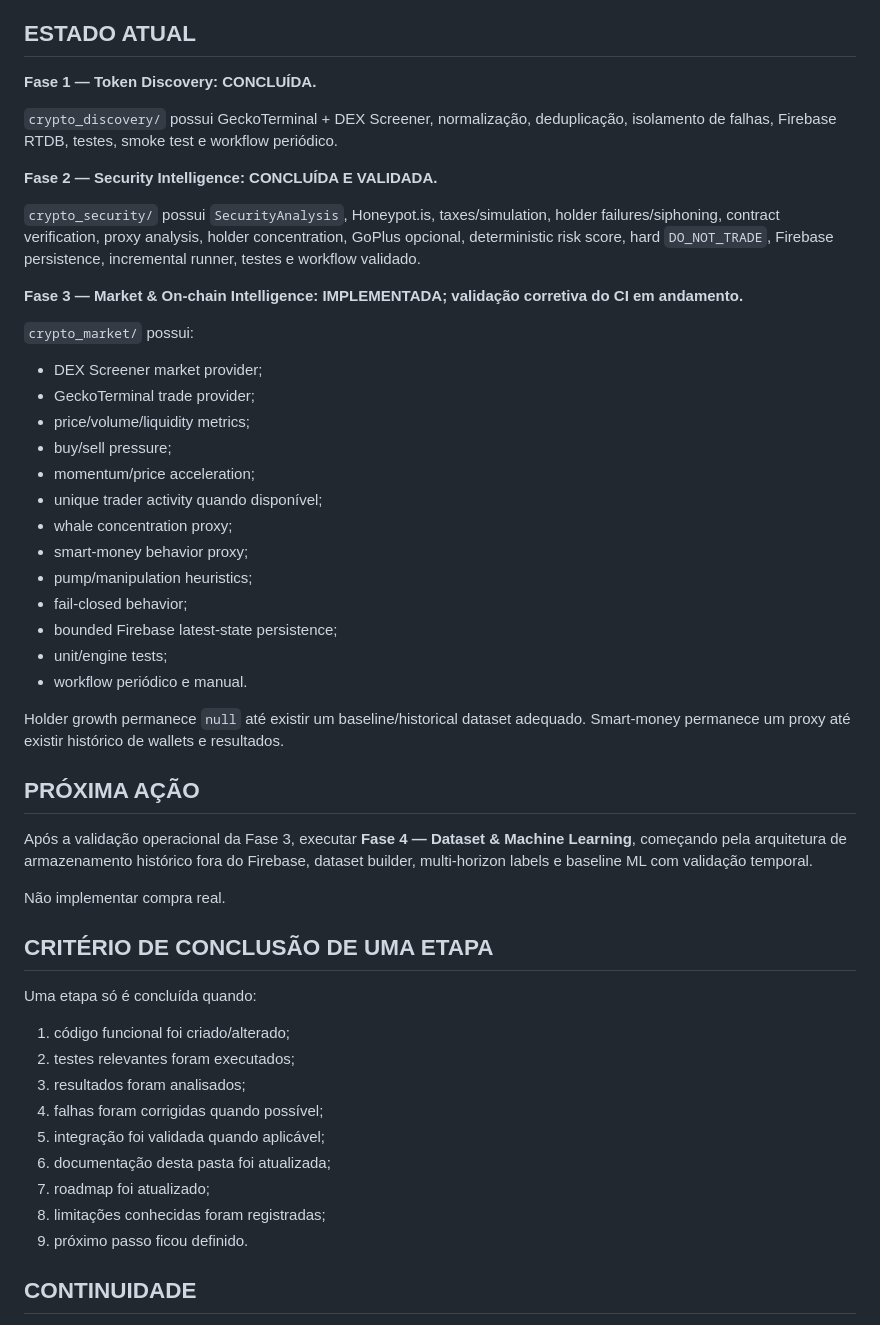
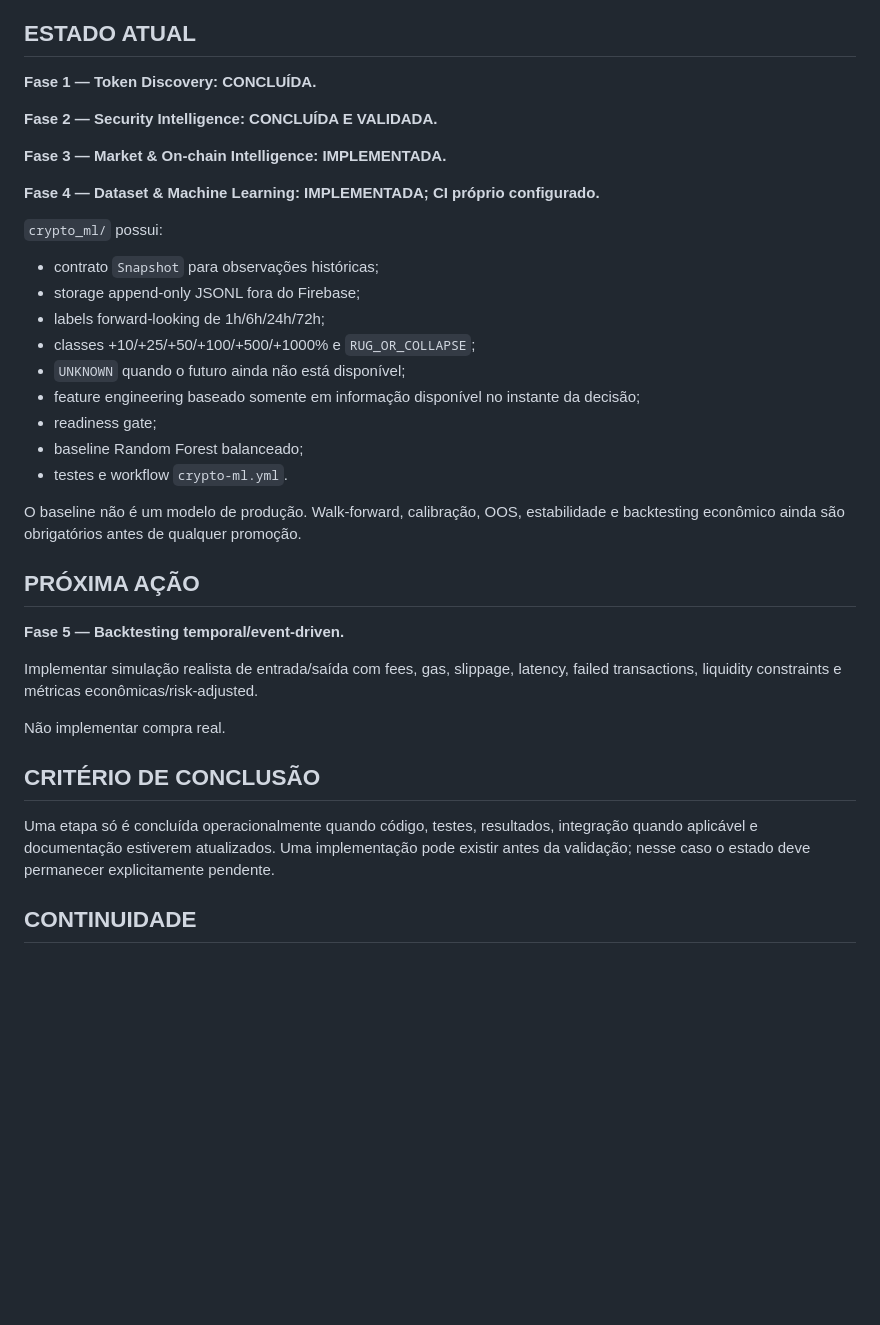
Before and after one commit to tiagodeazevedoferreira/BrAInChain_v227082026, a Markdown page: CRYPTO_AUTONOMOUS_TRADING/START_HERE_NEW_CHAT.md, the part around one of its changes. Rendered like a GitHub page; blank space fills up the shorter version.

Commit message:
docs: update continuation state for phase 4

```diff
--- a/CRYPTO_AUTONOMOUS_TRADING/START_HERE_NEW_CHAT.md
+++ b/CRYPTO_AUTONOMOUS_TRADING/START_HERE_NEW_CHAT.md
@@ -66,50 +56,36 @@ Criar um sistema que descubra novas criptomoedas, analise segurança, liquidez,
 
 **Fase 1 — Token Discovery: CONCLUÍDA.**
 
-`crypto_discovery/` possui GeckoTerminal + DEX Screener, normalização, deduplicação, isolamento de falhas, Firebase RTDB, testes, smoke test e workflow periódico.
-
 **Fase 2 — Security Intelligence: CONCLUÍDA E VALIDADA.**
 
-`crypto_security/` possui `SecurityAnalysis`, Honeypot.is, taxes/simulation, holder failures/siphoning, contract verification, proxy analysis, holder concentration, GoPlus opcional, deterministic risk score, hard `DO_NOT_TRADE`, Firebase persistence, incremental runner, testes e workflow validado.
+**Fase 3 — Market & On-chain Intelligence: IMPLEMENTADA.**
 
-**Fase 3 — Market & On-chain Intelligence: IMPLEMENTADA; validação corretiva do CI em andamento.**
+**Fase 4 — Dataset & Machine Learning: IMPLEMENTADA; CI próprio configurado.**
 
-`crypto_market/` possui:
-- DEX Screener market provider;
-- GeckoTerminal trade provider;
-- price/volume/liquidity metrics;
-- buy/sell pressure;
-- momentum/price acceleration;
-- unique trader activity quando disponível;
-- whale concentration proxy;
-- smart-money behavior proxy;
-- pump/manipulation heuristics;
-- fail-closed behavior;
-- bounded Firebase latest-state persistence;
-- unit/engine tests;
-- workflow periódico e manual.
+`crypto_ml/` possui:
+- contrato `Snapshot` para observações históricas;
+- storage append-only JSONL fora do Firebase;
+- labels forward-looking de 1h/6h/24h/72h;
+- classes +10/+25/+50/+100/+500/+1000% e `RUG_OR_COLLAPSE`;
+- `UNKNOWN` quando o futuro ainda não está disponível;
+- feature engineering baseado somente em informação disponível no instante da decisão;
+- readiness gate;
+- baseline Random Forest balanceado;
+- testes e workflow `crypto-ml.yml`.
 
-Holder growth permanece `null` até existir um baseline/historical dataset adequado. Smart-money permanece um proxy até existir histórico de wallets e resultados.
+O baseline não é um modelo de produção. Walk-forward, calibração, OOS, estabilidade e backtesting econômico ainda são obrigatórios antes de qualquer promoção.
 
 ## PRÓXIMA AÇÃO
 
-Após a validação operacional da Fase 3, executar **Fase 4 — Dataset & Machine Learning**, começando pela arquitetura de armazenamento histórico fora do Firebase, dataset builder, multi-horizon labels e baseline ML com validação temporal.
+**Fase 5 — Backtesting temporal/event-driven.**
+
+Implementar simulação realista de entrada/saída com fees, gas, slippage, latency, failed transactions, liquidity constraints e métricas econômicas/risk-adjusted.
 
 Não implementar compra real.
 
-## CRITÉRIO DE CONCLUSÃO DE UMA ETAPA
+## CRITÉRIO DE CONCLUSÃO
 
-Uma etapa só é concluída quando:
-
-1. código funcional foi criado/alterado;
-2. testes relevantes foram executados;
-3. resultados foram analisados;
-4. falhas foram corrigidas quando possível;
-5. integração foi validada quando aplicável;
-6. documentação desta pasta foi atualizada;
-7. roadmap foi atualizado;
-8. limitações conhecidas foram registradas;
-9. próximo passo ficou definido.
+Uma etapa só é concluída operacionalmente quando código, testes, resultados, integração quando aplicável e documentação estiverem atualizados. Uma implementação pode existir antes da validação; nesse caso o estado deve permanecer explicitamente pendente.
 
 ## CONTINUIDADE
 
```
Also changed, not shown: other parts of CRYPTO_AUTONOMOUS_TRADING/START_HERE_NEW_CHAT.md (+3 -13 lines).
